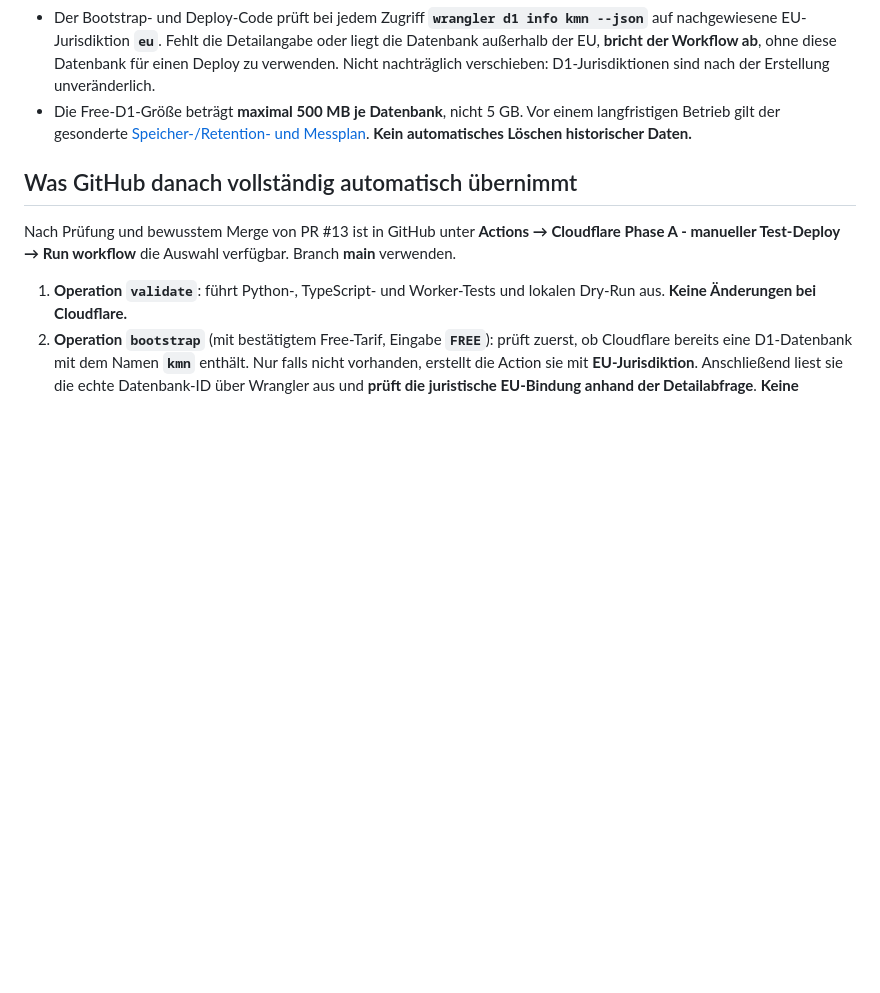
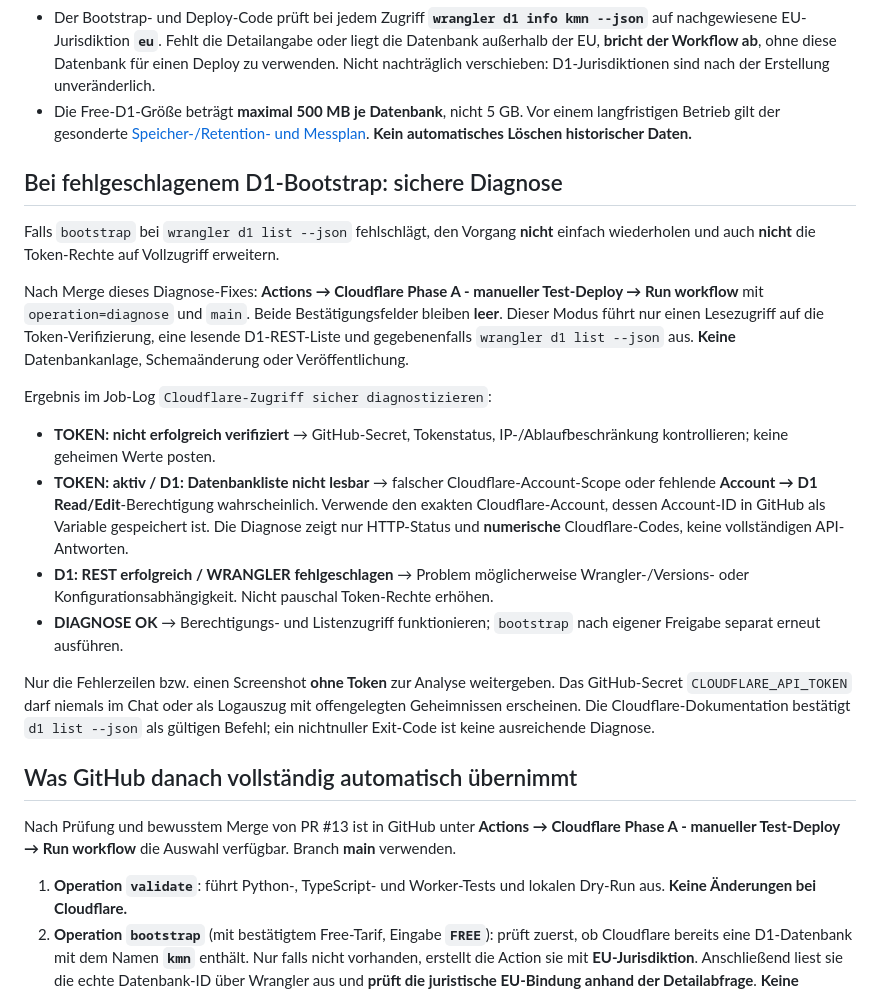
Before and after one commit to MueschKi/krypto-master-network, a Markdown page: docs/CLOUDFLARE_NO_PC_SETUP.md, the part around the change. GitHub-like rendering; blank space fills up the shorter version.

Commit message:
docs: sichere Cloudflare-Token-/D1-Diagnose nach Bootstrap-Fehler

```diff
--- a/docs/CLOUDFLARE_NO_PC_SETUP.md
+++ b/docs/CLOUDFLARE_NO_PC_SETUP.md
@@ -29,6 +29,21 @@ Das Cloudflare-Konto ist erstellt. Zur Verbindung Cloudflare ↔ GitHub wird ein
 - Für **deploy** ist zusätzlich das Textfeld `deploy_confirmation` mit **`DEPLOY_READ_ONLY`** erforderlich. Das ist die ausdrückliche Bestätigung, dass remote D1-Migrationen ausgeführt und die reine Beobachtungs-App veröffentlicht werden dürfen. Ein Merge allein reicht nicht.
 - Der Bootstrap- und Deploy-Code prüft bei jedem Zugriff **`wrangler d1 info kmn --json`** auf nachgewiesene EU-Jurisdiktion **`eu`**. Fehlt die Detailangabe oder liegt die Datenbank außerhalb der EU, **bricht der Workflow ab**, ohne diese Datenbank für einen Deploy zu verwenden. Nicht nachträglich verschieben: D1-Jurisdiktionen sind nach der Erstellung unveränderlich.
 - Die Free-D1-Größe beträgt **maximal 500 MB je Datenbank**, nicht 5 GB. Vor einem langfristigen Betrieb gilt der gesonderte [Speicher-/Retention- und Messplan](CLOUDFLARE_STORAGE_BUDGET.md). **Kein automatisches Löschen historischer Daten.**
+
+## Bei fehlgeschlagenem D1-Bootstrap: sichere Diagnose
+
+Falls `bootstrap` bei `wrangler d1 list --json` fehlschlägt, den Vorgang **nicht** einfach wiederholen und auch **nicht** die Token-Rechte auf Vollzugriff erweitern.
+
+Nach Merge dieses Diagnose-Fixes: **Actions → Cloudflare Phase A - manueller Test-Deploy → Run workflow** mit `operation=diagnose` und `main`. Beide Bestätigungsfelder bleiben **leer**. Dieser Modus führt nur einen Lesezugriff auf die Token-Verifizierung, eine lesende D1-REST-Liste und gegebenenfalls `wrangler d1 list --json` aus. **Keine** Datenbankanlage, Schemaänderung oder Veröffentlichung.
+
+Ergebnis im Job-Log `Cloudflare-Zugriff sicher diagnostizieren`:
+
+- **TOKEN: nicht erfolgreich verifiziert** → GitHub-Secret, Tokenstatus, IP-/Ablaufbeschränkung kontrollieren; keine geheimen Werte posten.
+- **TOKEN: aktiv / D1: Datenbankliste nicht lesbar** → falscher Cloudflare-Account-Scope oder fehlende **Account → D1 Read/Edit**-Berechtigung wahrscheinlich. Verwende den exakten Cloudflare-Account, dessen Account-ID in GitHub als Variable gespeichert ist. Die Diagnose zeigt nur HTTP-Status und **numerische** Cloudflare-Codes, keine vollständigen API-Antworten.
+- **D1: REST erfolgreich / WRANGLER fehlgeschlagen** → Problem möglicherweise Wrangler-/Versions- oder Konfigurationsabhängigkeit. Nicht pauschal Token-Rechte erhöhen.
+- **DIAGNOSE OK** → Berechtigungs- und Listenzugriff funktionieren; `bootstrap` nach eigener Freigabe separat erneut ausführen.
+
+Nur die Fehlerzeilen bzw. einen Screenshot **ohne Token** zur Analyse weitergeben. Das GitHub-Secret `CLOUDFLARE_API_TOKEN` darf niemals im Chat oder als Logauszug mit offengelegten Geheimnissen erscheinen. Die Cloudflare-Dokumentation bestätigt `d1 list --json` als gültigen Befehl; ein nichtnuller Exit-Code ist keine ausreichende Diagnose.
 
 ## Was GitHub danach vollständig automatisch übernimmt
 
```
